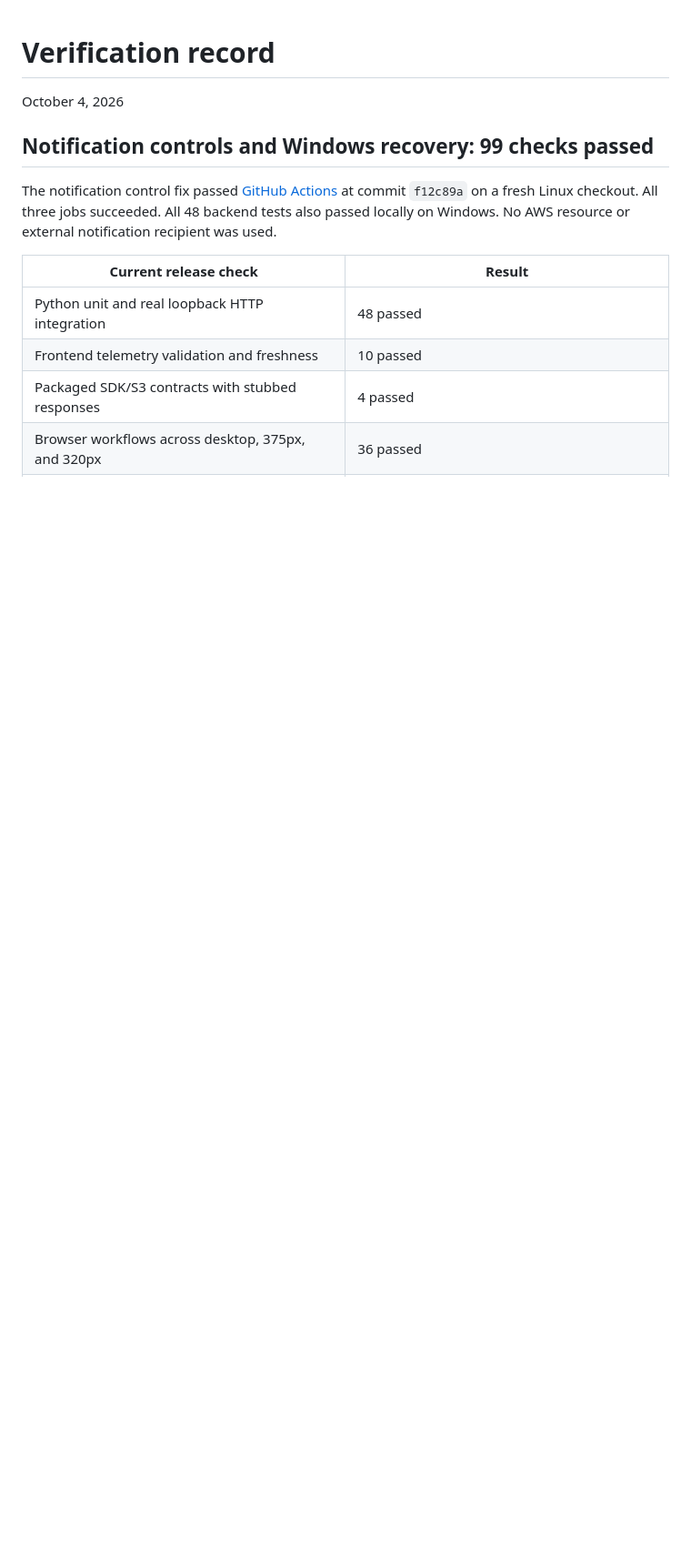
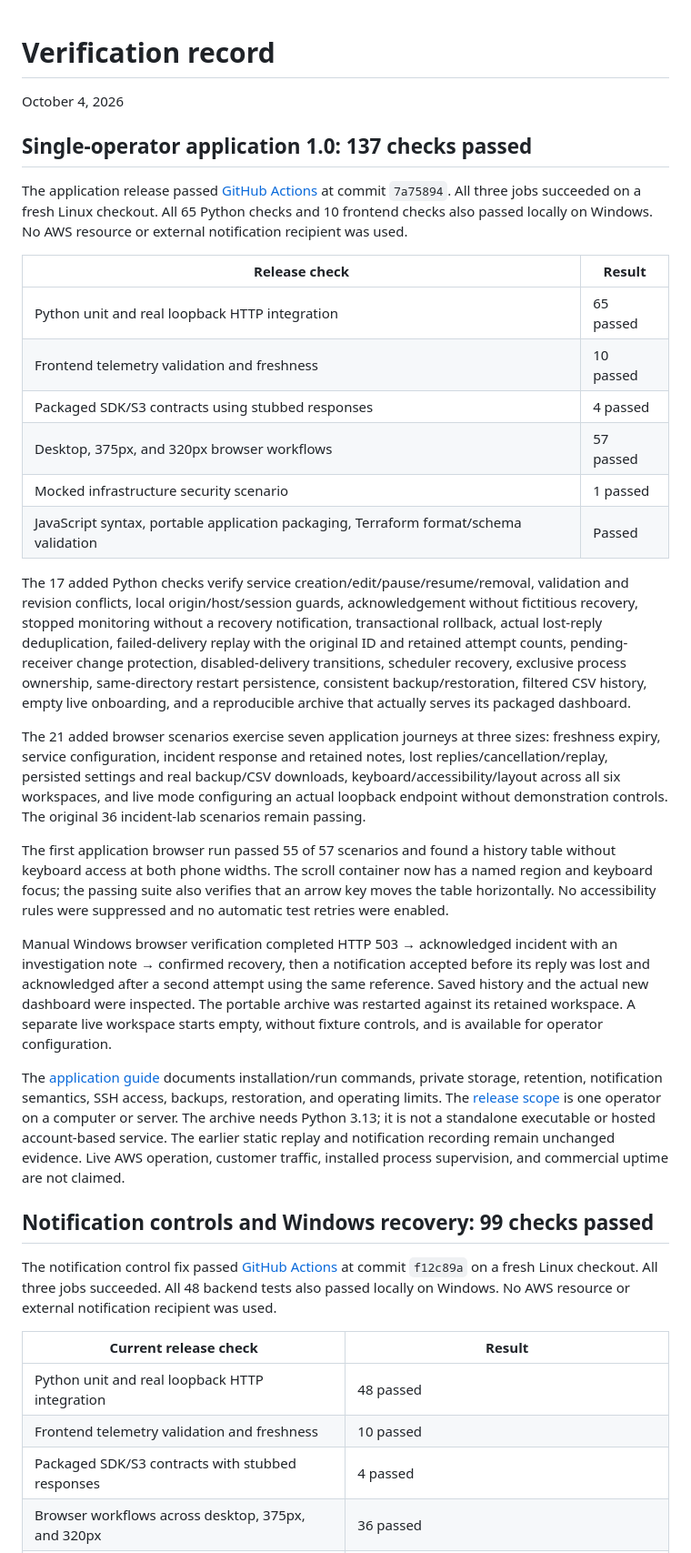
Before and after one commit to SoleVagabond/sentinel-node, a Markdown page: docs/validation.md, the part around the change. Shown at 91% size. Drawn GitHub-style; blank space fills up the shorter version.

Commit message:
Document the verified Sentinel 1.0 application release

```diff
--- a/docs/validation.md
+++ b/docs/validation.md
@@ -1,6 +1,29 @@
 # Verification record
 
 October 4, 2026
+
+## Single-operator application 1.0: 137 checks passed
+
+The application release passed [GitHub Actions](https://github.com/SoleVagabond/sentinel-node/actions/runs/37183702034) at commit `7a75894`. All three jobs succeeded on a fresh Linux checkout. All 65 Python checks and 10 frontend checks also passed locally on Windows. No AWS resource or external notification recipient was used.
+
+| Release check | Result |
+| --- | --- |
+| Python unit and real loopback HTTP integration | 65 passed |
+| Frontend telemetry validation and freshness | 10 passed |
+| Packaged SDK/S3 contracts using stubbed responses | 4 passed |
+| Desktop, 375px, and 320px browser workflows | 57 passed |
+| Mocked infrastructure security scenario | 1 passed |
+| JavaScript syntax, portable application packaging, Terraform format/schema validation | Passed |
+
+The 17 added Python checks verify service creation/edit/pause/resume/removal, validation and revision conflicts, local origin/host/session guards, acknowledgement without fictitious recovery, stopped monitoring without a recovery notification, transactional rollback, actual lost-reply deduplication, failed-delivery replay with the original ID and retained attempt counts, pending-receiver change protection, disabled-delivery transitions, scheduler recovery, exclusive process ownership, same-directory restart persistence, consistent backup/restoration, filtered CSV history, empty live onboarding, and a reproducible archive that actually serves its packaged dashboard.
+
+The 21 added browser scenarios exercise seven application journeys at three sizes: freshness expiry, service configuration, incident response and retained notes, lost replies/cancellation/replay, persisted settings and real backup/CSV downloads, keyboard/accessibility/layout across all six workspaces, and live mode configuring an actual loopback endpoint without demonstration controls. The original 36 incident-lab scenarios remain passing.
+
+The first application browser run passed 55 of 57 scenarios and found a history table without keyboard access at both phone widths. The scroll container now has a named region and keyboard focus; the passing suite also verifies that an arrow key moves the table horizontally. No accessibility rules were suppressed and no automatic test retries were enabled.
+
+Manual Windows browser verification completed HTTP 503 → acknowledged incident with an investigation note → confirmed recovery, then a notification accepted before its reply was lost and acknowledged after a second attempt using the same reference. Saved history and the actual new dashboard were inspected. The portable archive was restarted against its retained workspace. A separate live workspace starts empty, without fixture controls, and is available for operator configuration.
+
+The [application guide](application.md) documents installation/run commands, private storage, retention, notification semantics, SSH access, backups, restoration, and operating limits. The [release scope](application-scope.md) is one operator on a computer or server. The archive needs Python 3.13; it is not a standalone executable or hosted account-based service. The earlier static replay and notification recording remain unchanged evidence. Live AWS operation, customer traffic, installed process supervision, and commercial uptime are not claimed.
 
 ## Notification controls and Windows recovery: 99 checks passed
 
```
Also changed, not shown: README.md (+1 -1 lines).
